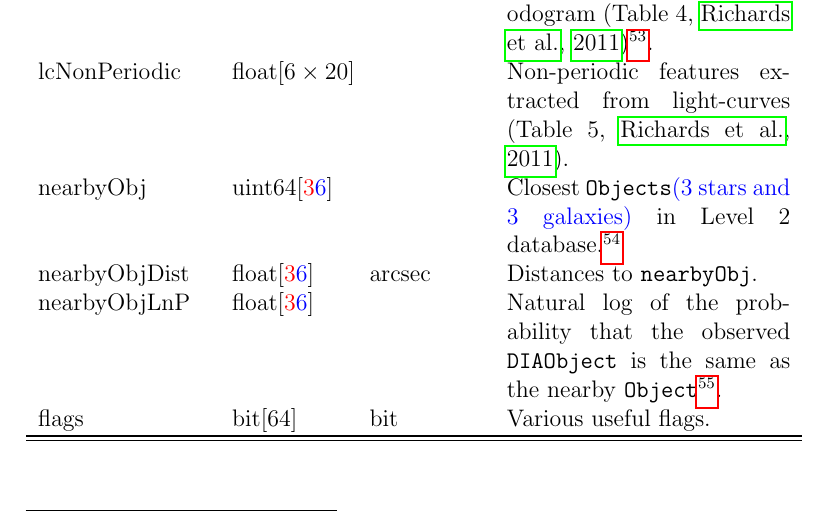
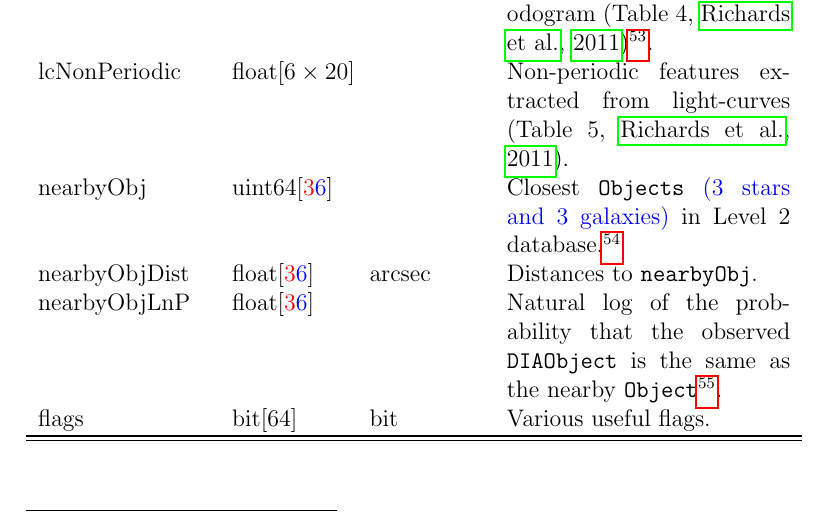
Before and after one commit to lsst/LSE-163, a LaTeX paper (dpdd.tex): part of page 28 of 71, cut so that both start at the same text. Compiled offline with pdfLaTeX.

Commit message:
Fix spacing in a table

```diff
--- a/dpdd.tex
+++ b/dpdd.tex
@@ -643,7 +643,7 @@ lcPeriodic & float[6~\x~32] & ~ & Periodic features extracted from light-curves
 
 lcNonPeriodic & float[6~\x~20] & ~ & Non-periodic features extracted from light-curves \citep[Table~5,][]{2011ApJ...733...10R}. \\
 
-nearbyObj   & uint64[\R{3}\B{6}] & ~ & Closest \Objects \B{(3 stars and 3 galaxies)} in \DR.\footnote{\color{magenta} This is a change in the size of this table. I assume we do not need to include star/galaxy classification.} \\
+nearbyObj   & uint64[\R{3}\B{6}] & ~ & Closest \Objects\ \B{(3 stars and 3 galaxies)} in \DR.\footnote{\color{magenta} This is a change in the size of this table. I assume we do not need to include star/galaxy classification.} \\
 
 nearbyObjDist   & float[\R{3}\B{6}] & arcsec & Distances to \texttt{nearbyObj}. \\
 
```
